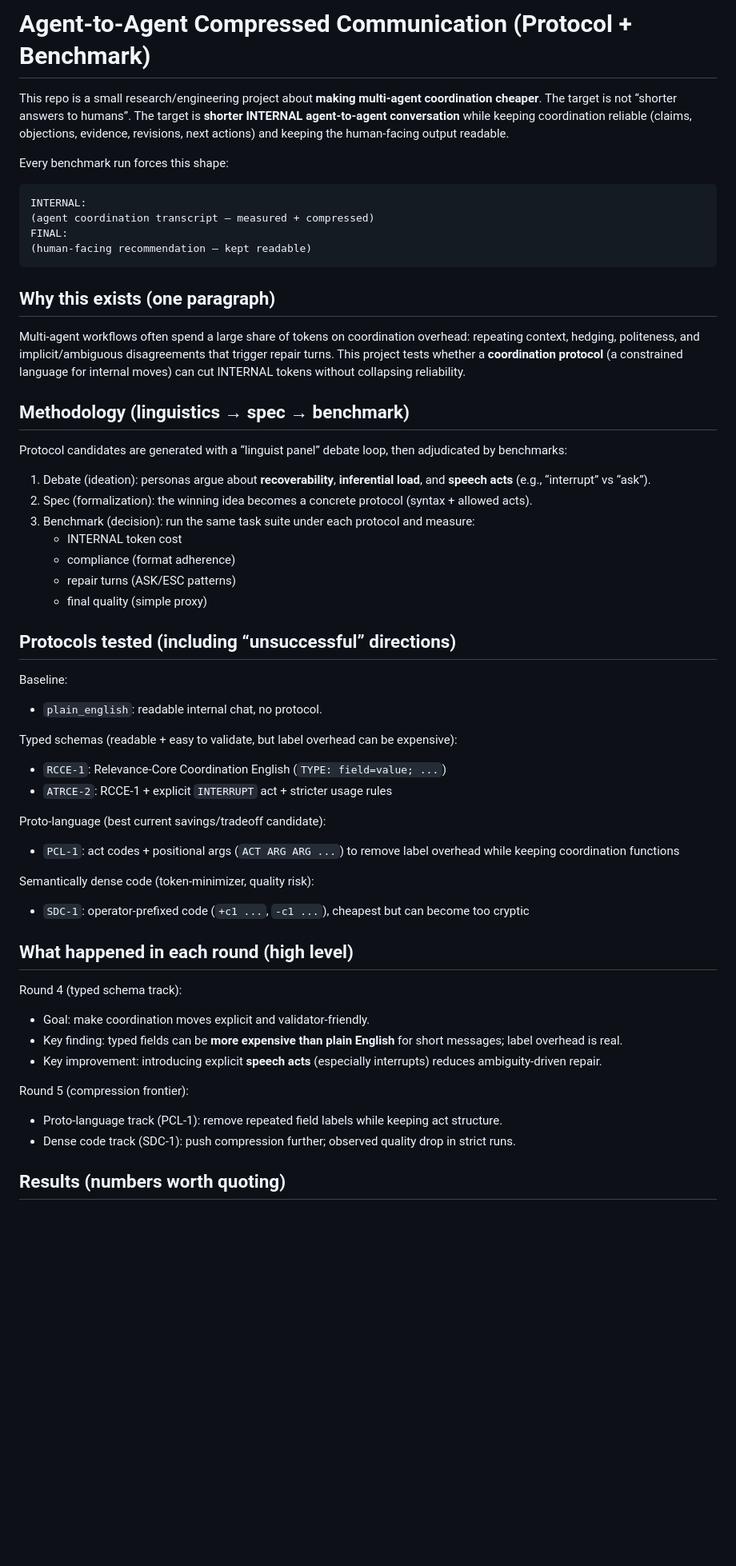
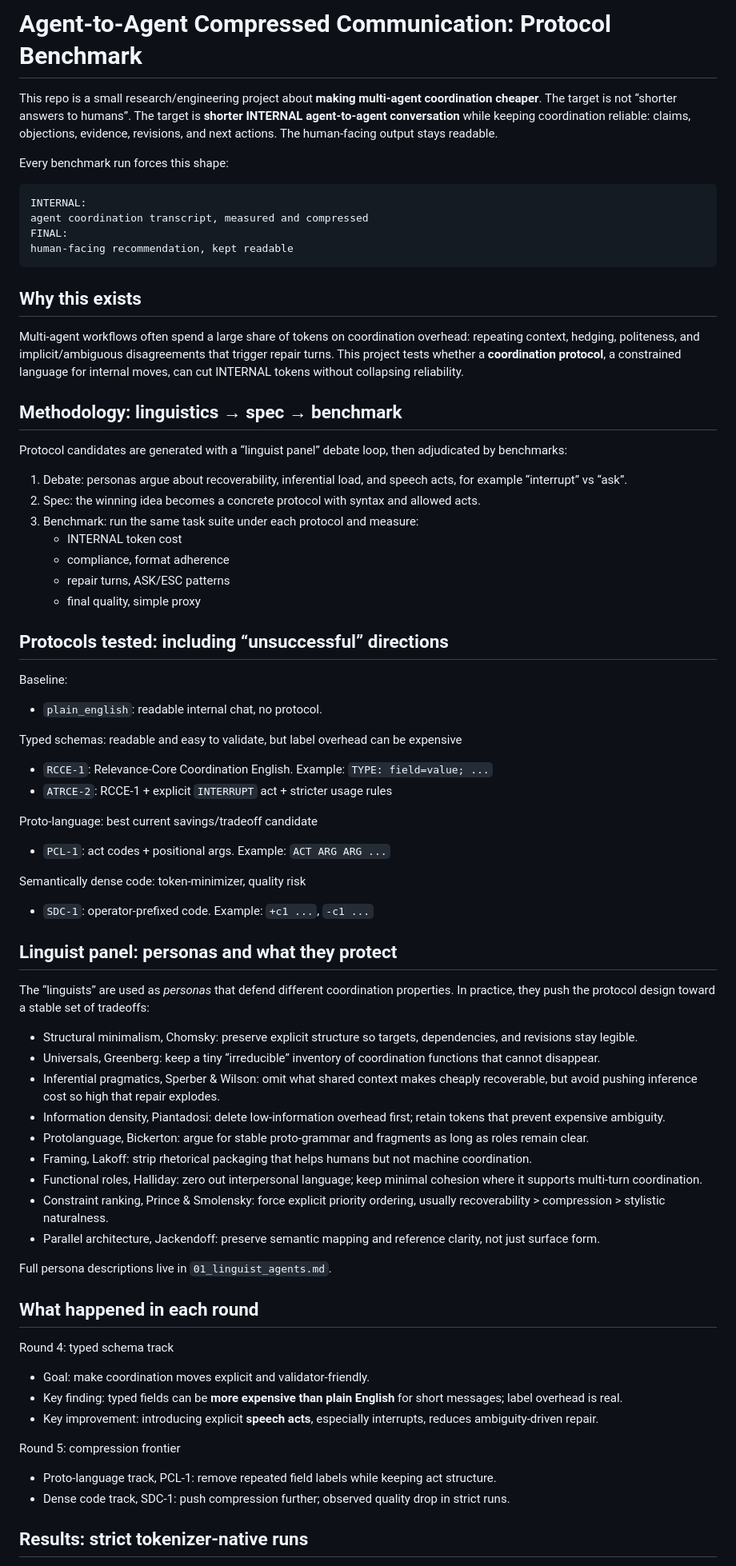
Before and after one commit to fwright21/agent-to-agent-proto-language, a Markdown page: README.md, the part around one of its changes. Shown at 80% size. Drawn GitHub-style; blank space fills up the shorter version.

Commit message:
Polish README structure and linguist detail

````diff
--- a/README.md
+++ b/README.md
@@ -1,59 +1,75 @@
-# Agent-to-Agent Compressed Communication (Protocol + Benchmark)
+# Agent-to-Agent Compressed Communication: Protocol Benchmark
 
 This repo is a small research/engineering project about **making multi-agent coordination cheaper**.
-The target is not “shorter answers to humans”. The target is **shorter INTERNAL agent-to-agent conversation** while keeping coordination reliable (claims, objections, evidence, revisions, next actions) and keeping the human-facing output readable.
+The target is not “shorter answers to humans”. The target is **shorter INTERNAL agent-to-agent conversation** while keeping coordination reliable: claims, objections, evidence, revisions, and next actions. The human-facing output stays readable.
 
 Every benchmark run forces this shape:
 
 ```text
 INTERNAL:
-(agent coordination transcript — measured + compressed)
+agent coordination transcript, measured and compressed
 FINAL:
-(human-facing recommendation — kept readable)
+human-facing recommendation, kept readable
 ```
 
-## Why this exists (one paragraph)
+## Why this exists
 
 Multi-agent workflows often spend a large share of tokens on coordination overhead: repeating context, hedging, politeness, and implicit/ambiguous disagreements that trigger repair turns.
-This project tests whether a **coordination protocol** (a constrained language for internal moves) can cut INTERNAL tokens without collapsing reliability.
+This project tests whether a **coordination protocol**, a constrained language for internal moves, can cut INTERNAL tokens without collapsing reliability.
 
-## Methodology (linguistics → spec → benchmark)
+## Methodology: linguistics → spec → benchmark
 
 Protocol candidates are generated with a “linguist panel” debate loop, then adjudicated by benchmarks:
 
-1) Debate (ideation): personas argue about **recoverability**, **inferential load**, and **speech acts** (e.g., “interrupt” vs “ask”).
-2) Spec (formalization): the winning idea becomes a concrete protocol (syntax + allowed acts).
-3) Benchmark (decision): run the same task suite under each protocol and measure:
+1) Debate: personas argue about recoverability, inferential load, and speech acts, for example “interrupt” vs “ask”.
+2) Spec: the winning idea becomes a concrete protocol with syntax and allowed acts.
+3) Benchmark: run the same task suite under each protocol and measure:
    - INTERNAL token cost
-   - compliance (format adherence)
-   - repair turns (ASK/ESC patterns)
-   - final quality (simple proxy)
+   - compliance, format adherence
+   - repair turns, ASK/ESC patterns
+   - final quality, simple proxy
 
-## Protocols tested (including “unsuccessful” directions)
+## Protocols tested: including “unsuccessful” directions
 
 Baseline:
 - `plain_english`: readable internal chat, no protocol.
 
-Typed schemas (readable + easy to validate, but label overhead can be expensive):
-- `RCCE-1`: Relevance-Core Coordination English (`TYPE: field=value; ...`)
+Typed schemas: readable and easy to validate, but label overhead can be expensive
+- `RCCE-1`: Relevance-Core Coordination English. Example: `TYPE: field=value; ...`
 - `ATRCE-2`: RCCE-1 + explicit `INTERRUPT` act + stricter usage rules
 
-Proto-language (best current savings/tradeoff candidate):
-- `PCL-1`: act codes + positional args (`ACT ARG ARG ...`) to remove label overhead while keeping coordination functions
+Proto-language: best current savings/tradeoff candidate
+- `PCL-1`: act codes + positional args. Example: `ACT ARG ARG ...`
 
-Semantically dense code (token-minimizer, quality risk):
-- `SDC-1`: operator-prefixed code (`+c1 ...`, `-c1 ...`), cheapest but can become too cryptic
+Semantically dense code: token-minimizer, quality risk
+- `SDC-1`: operator-prefixed code. Example: `+c1 ...`, `-c1 ...`
 
-## What happened in each round (high level)
+## Linguist panel: personas and what they protect
 
-Round 4 (typed schema track):
+The “linguists” are used as *personas* that defend different coordination properties. In practice, they push the protocol design toward a stable set of tradeoffs:
+
+- Structural minimalism, Chomsky: preserve explicit structure so targets, dependencies, and revisions stay legible.
+- Universals, Greenberg: keep a tiny “irreducible” inventory of coordination functions that cannot disappear.
+- Inferential pragmatics, Sperber & Wilson: omit what shared context makes cheaply recoverable, but avoid pushing inference cost so high that repair explodes.
+- Information density, Piantadosi: delete low-information overhead first; retain tokens that prevent expensive ambiguity.
+- Protolanguage, Bickerton: argue for stable proto-grammar and fragments as long as roles remain clear.
+- Framing, Lakoff: strip rhetorical packaging that helps humans but not machine coordination.
+- Functional roles, Halliday: zero out interpersonal language; keep minimal cohesion where it supports multi-turn coordination.
+- Constraint ranking, Prince & Smolensky: force explicit priority ordering, usually recoverability > compression > stylistic naturalness.
+- Parallel architecture, Jackendoff: preserve semantic mapping and reference clarity, not just surface form.
+
+Full persona descriptions live in `01_linguist_agents.md`.
+
+## What happened in each round
+
+Round 4: typed schema track
 - Goal: make coordination moves explicit and validator-friendly.
 - Key finding: typed fields can be **more expensive than plain English** for short messages; label overhead is real.
-- Key improvement: introducing explicit **speech acts** (especially interrupts) reduces ambiguity-driven repair.
+- Key improvement: introducing explicit **speech acts**, especially interrupts, reduces ambiguity-driven repair.
 
-Round 5 (compression frontier):
-- Proto-language track (PCL-1): remove repeated field labels while keeping act structure.
-- Dense code track (SDC-1): push compression further; observed quality drop in strict runs.
+Round 5: compression frontier
+- Proto-language track, PCL-1: remove repeated field labels while keeping act structure.
+- Dense code track, SDC-1: push compression further; observed quality drop in strict runs.
 
-## Results (numbers worth quoting)
+## Results: strict tokenizer-native runs
 
````
Also changed, not shown: other parts of README.md (+55 -13 lines).
